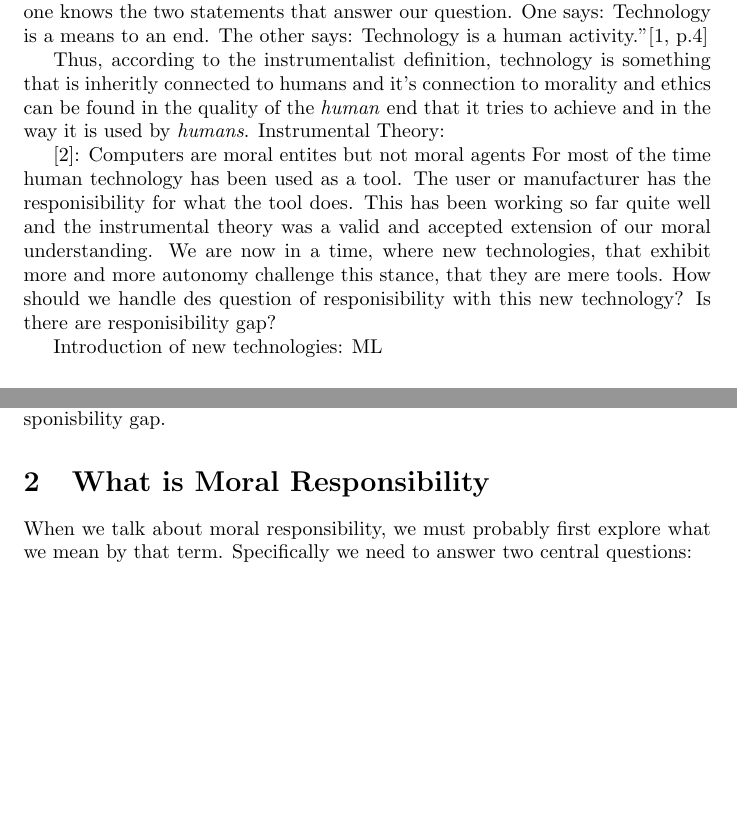
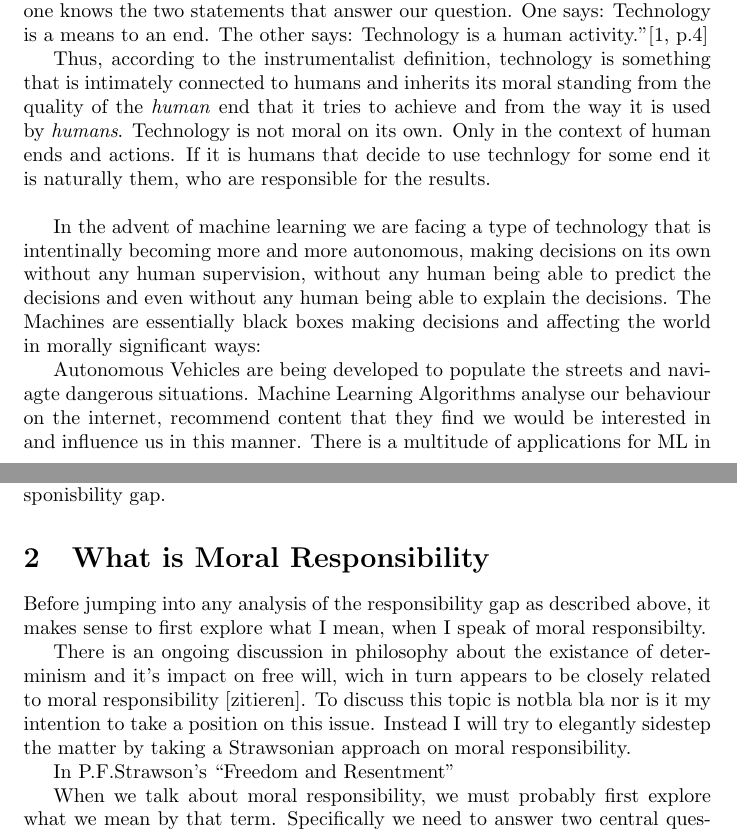
Before and after one commit to malexandrovs/ba, a LaTeX document (script.tex): two parts of pages 3 and 4 of 6 before the commit and two parts of pages 3 and 5 of 7 after it, joined at a grey line, cut so that both start at the same text, the shorter picture padded with empty space. The pictures show the PDF file script.pdf that the author committed with the source.

Commit message:
write more

```diff
--- a/script.tex
+++ b/script.tex
@@ -54,19 +56,22 @@ knows the two statements that answer our question. One says: Technology is a mea
 other says: Technology is a human activity.}\cite[p.4]{heidegger1977technology}
 
 Thus, according to the instrumentalist definition, technology is something that
-is inheritly connected to humans and its connection to morality and ethics can
-be found in the quality of the \textit{human} end that it tries to achieve and in the way
-it is used by \textit{humans}.
-Instrumental Theory:
+is intimately connected to humans and inherits its moral standing from the
+quality of the \textit{human} end that it tries to achieve and from the way
+it is used by \textit{humans}. Technology is  not moral on its own. Only in the
+context of human ends and actions. If it is humans that decide to use technlogy
+for some end it is naturally them, who are responsible for the results.\\
 
-\cite{johnson2006computer}: Computers are moral entites but not moral agents
-For most of the time human technology has been used as a tool.
-The user or manufacturer has the responisibility for what the tool does.
-This has been working so far quite well and the instrumental theory was a valid
-and accepted extension of our moral understanding.
-We are now in a time, where new technologies, that exhibit more and more
-autonomy challenge this stance, that they are mere tools. How should we handle
-des question of responisibility with this new technology? Is there are
-responisibility gap?
+In the advent of machine learning we are facing a type of technology that is
+intentinally becoming more and more autonomous, making decisions on its own
+without any human supervision, without any human being able to predict the
+decisions and even without any human being able to explain the decisions. The
+Machines are essentially black boxes making decisions and affecting the world in
+morally significant ways:
 
-Introduction of new technologies: ML
+Autonomous Vehicles are being developed to populate the streets and naviagte
+dangerous situations.
+Machine Learning Algorithms analyse our behaviour on the internet, recommend
+content that they find we would be interested in and influence us in this
+manner.
+There is a multitude of applications for ML in health care. We can easily
@@ -72,0 +82 @@ Introduction of new technologies: ML
+a chatbot. [zitieren]
@@ -188,3 +217,13 @@ responisbility gap.
 %can sensibly be said to be responsible for the actions of that machine.
 
 \section{What is Moral Responsibility}
+
+Before jumping into any analysis of the responsibility gap as described above,
+it makes sense to first explore what I mean, when I speak of moral
+responsibilty.
+
+There is an ongoing discussion in philosophy about the existance of determinism
+and it's impact on free will, wich in turn appears to be closely related to
+moral responsibility [zitieren]. To discuss this topic is notbla bla nor is it my intention to take a position on
+this issue. Instead I will try to elegantly sidestep the matter by taking a Strawsonian approach
+on moral responsibility.
```
Also changed, not shown: script.pdf, script.tex (39 more changed lines), 1 other file.
